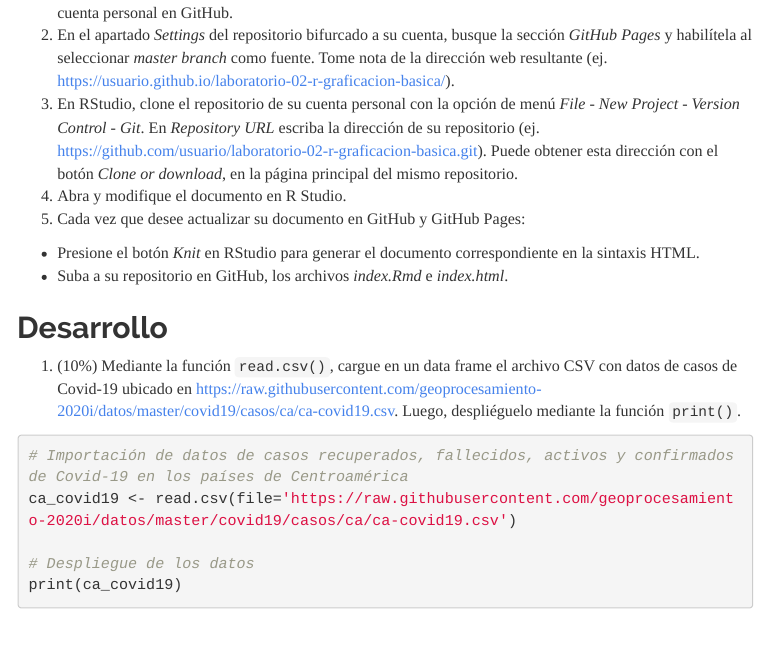
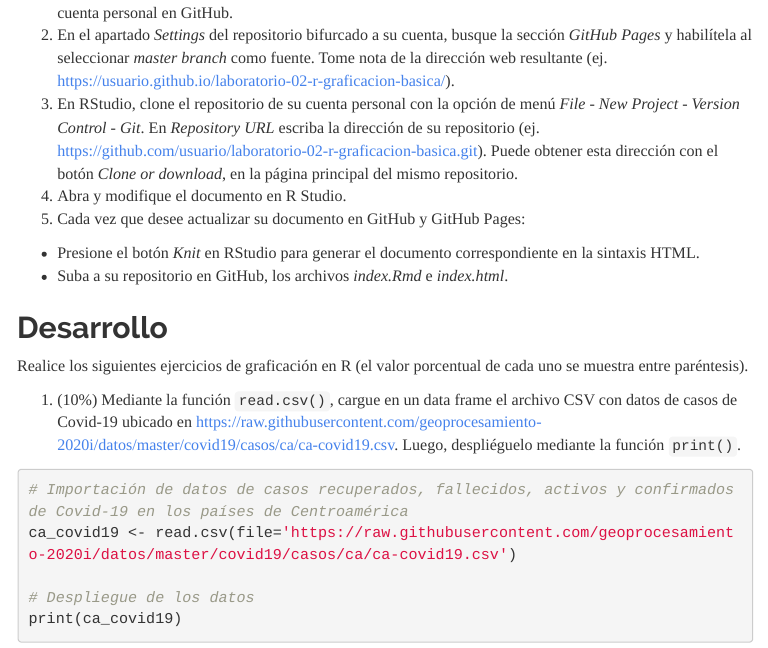
Before and after one commit to sofiaPicado21/tarea-02-r-graficacion, an R Markdown document (index.Rmd): the page in a window 1100 px wide, from 890 px down. The pictures show the output file index.html that the author committed with the source, opened offline; menus at the side of the page are left out.

Commit message:
Añadir ejercicios

````diff
--- a/index.Rmd
+++ b/index.Rmd
@@ -42,6 +42,8 @@ Ejecute los siguientes pasos para bifurcar a su cuenta en GitHub el repositorio
 - Suba a su repositorio en GitHub, los archivos _index.Rmd_ e _index.html_.
 
 ## Desarrollo
+Realice los siguientes ejercicios de graficación en R (el valor porcentual de cada uno se muestra entre paréntesis).
+
 1. (10%) Mediante la función ```read.csv()```, cargue en un data frame el archivo CSV con datos de casos de Covid-19 ubicado en [https://raw.githubusercontent.com/geoprocesamiento-2020i/datos/master/covid19/casos/ca/ca-covid19.csv](https://raw.githubusercontent.com/geoprocesamiento-2020i/datos/master/covid19/casos/ca/ca-covid19.csv). Luego, despliéguelo mediante la función ```print()```.
 
 ```{r}
````
Also changed, not shown: index.html.
